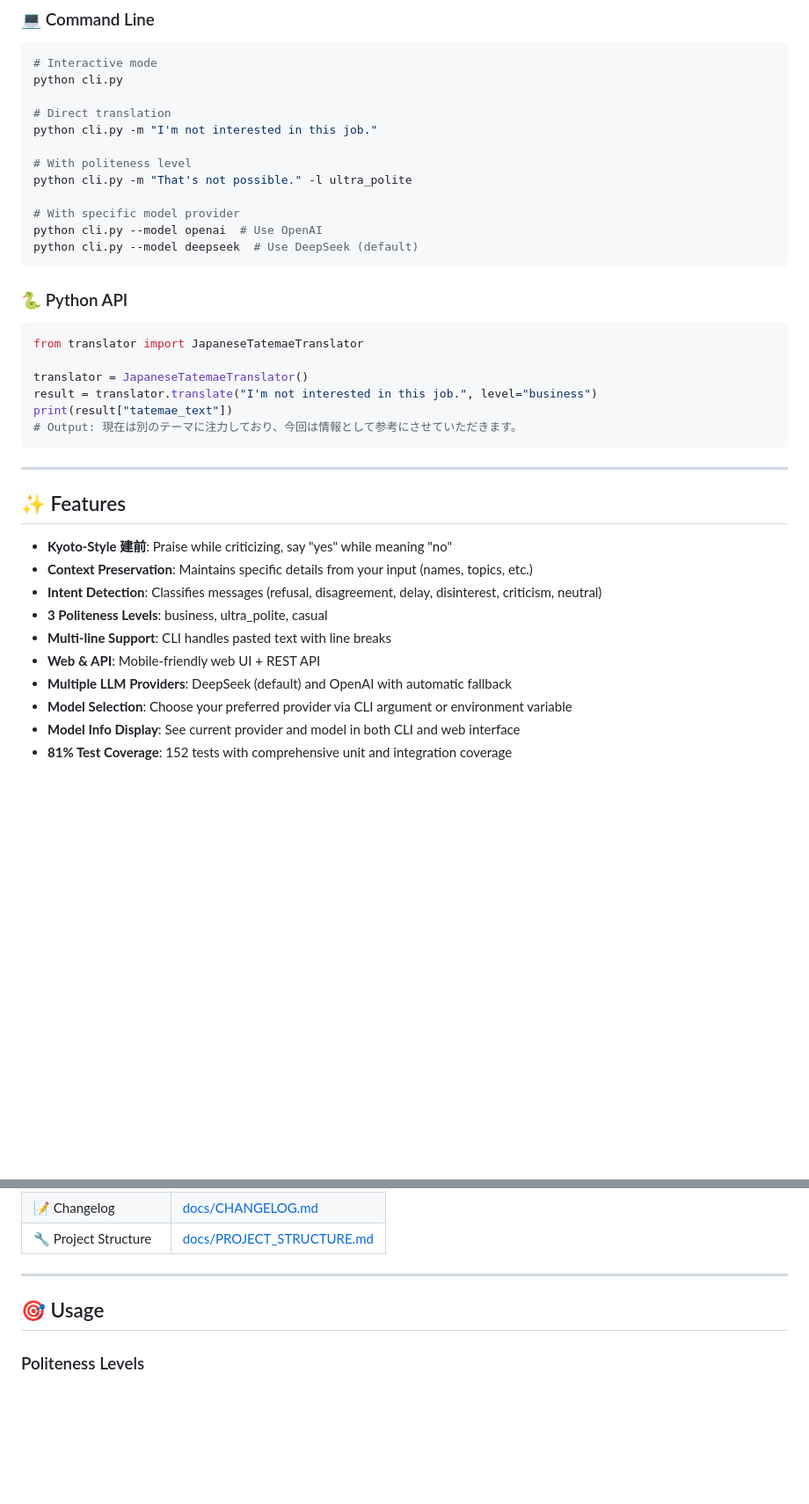
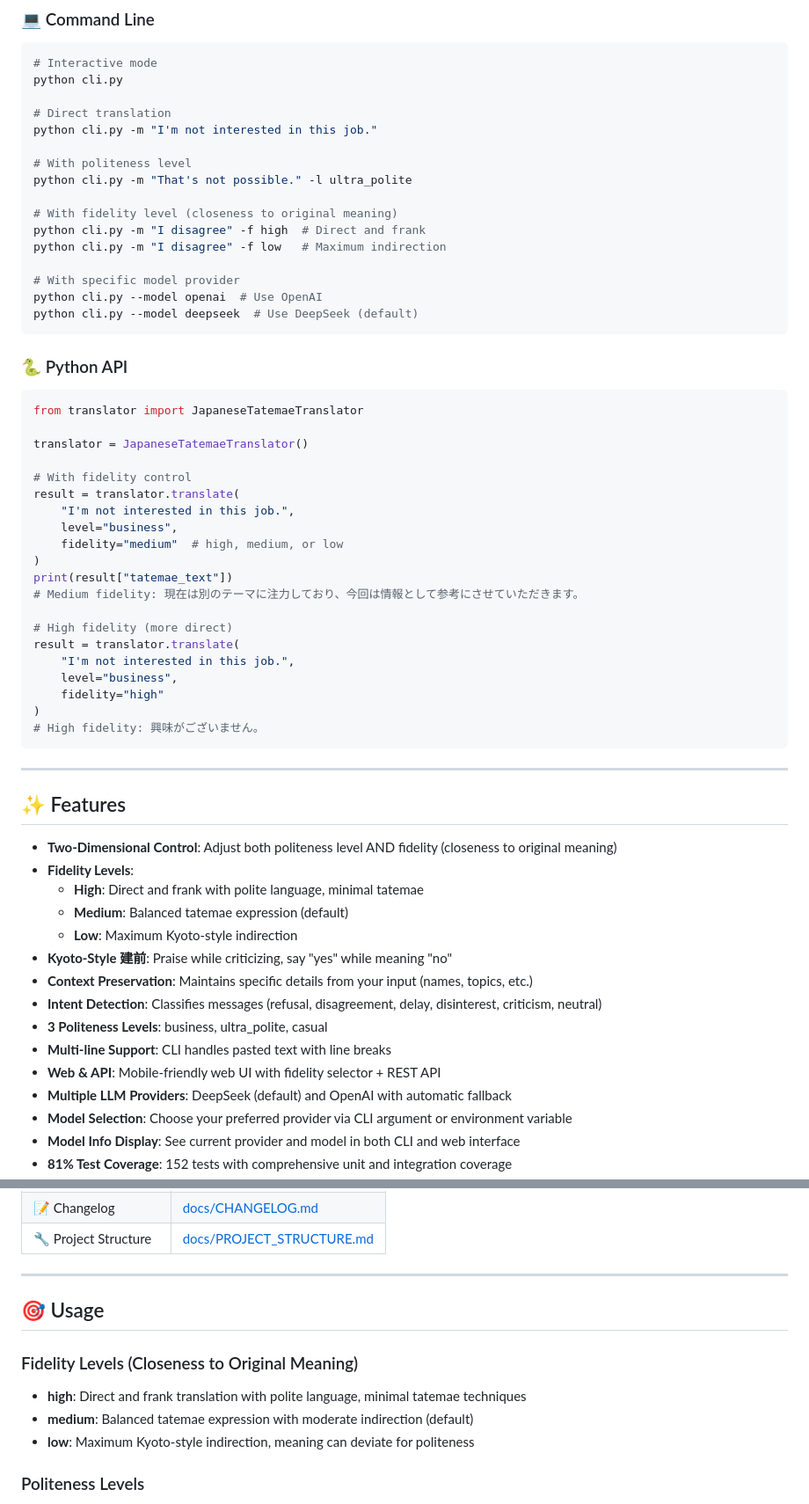
Before and after one commit to waytoolongnamae/japanese-tatemae-translator, a Markdown page: README.md, 2 parts joined by grey strips. Shown at 88% size. GitHub-like rendering; blank space fills up the shorter version.

Commit message:
Update README with fidelity dimension feature
Added comprehensive documentation for the new fidelity feature:
- Added fidelity levels section (high/medium/low)
- Updated CLI examples with -f flag usage
- Updated Python API examples with fidelity parameter
- Added fidelity comparison examples
- Updated version to 3.1.0
- Added fidelity to features list
- Documented interactive :fidelity command

🤖 Generated with [Claude Code](https://claude.com/claude-code)

Co-Authored-By: Claude <noreply@anthropic.com>

````diff
--- a/README.md
+++ b/README.md
@@ -45,6 +45,10 @@ python cli.py -m "I'm not interested in this job."
 # With politeness level
 python cli.py -m "That's not possible." -l ultra_polite
 
+# With fidelity level (closeness to original meaning)
+python cli.py -m "I disagree" -f high  # Direct and frank
+python cli.py -m "I disagree" -f low   # Maximum indirection
+
 # With specific model provider
 python cli.py --model openai  # Use OpenAI
 python cli.py --model deepseek  # Use DeepSeek (default)
@@ -56,21 +60,40 @@ python cli.py --model deepseek  # Use DeepSeek (default)
 from translator import JapaneseTatemaeTranslator
 
 translator = JapaneseTatemaeTranslator()
-result = translator.translate("I'm not interested in this job.", level="business")
+
+# With fidelity control
+result = translator.translate(
+    "I'm not interested in this job.",
+    level="business",
+    fidelity="medium"  # high, medium, or low
+)
 print(result["tatemae_text"])
-# Output: 現在は別のテーマに注力しており、今回は情報として参考にさせていただきます。
+# Medium fidelity: 現在は別のテーマに注力しており、今回は情報として参考にさせていただきます。
+
+# High fidelity (more direct)
+result = translator.translate(
+    "I'm not interested in this job.",
+    level="business",
+    fidelity="high"
+)
+# High fidelity: 興味がございません。
 ```
 
 ---
 
 ## ✨ Features
 
+- **Two-Dimensional Control**: Adjust both politeness level AND fidelity (closeness to original meaning)
+- **Fidelity Levels**:
+  - **High**: Direct and frank with polite language, minimal tatemae
+  - **Medium**: Balanced tatemae expression (default)
+  - **Low**: Maximum Kyoto-style indirection
 - **Kyoto-Style 建前**: Praise while criticizing, say "yes" while meaning "no"
 - **Context Preservation**: Maintains specific details from your input (names, topics, etc.)
 - **Intent Detection**: Classifies messages (refusal, disagreement, delay, disinterest, criticism, neutral)
 - **3 Politeness Levels**: business, ultra_polite, casual
 - **Multi-line Support**: CLI handles pasted text with line breaks
-- **Web & API**: Mobile-friendly web UI + REST API
+- **Web & API**: Mobile-friendly web UI with fidelity selector + REST API
 - **Multiple LLM Providers**: DeepSeek (default) and OpenAI with automatic fallback
 - **Model Selection**: Choose your preferred provider via CLI argument or environment variable
 - **Model Info Display**: See current provider and model in both CLI and web interface
@@ -177,6 +200,12 @@ Get your API key: [platform.deepseek.com](https://platform.deepseek.com)
 
 ## 🎯 Usage
 
+### Fidelity Levels (Closeness to Original Meaning)
+
+- **high**: Direct and frank translation with polite language, minimal tatemae techniques
+- **medium**: Balanced tatemae expression with moderate indirection (default)
+- **low**: Maximum Kyoto-style indirection, meaning can deviate for politeness
+
 ### Politeness Levels
 
 - **business**: Standard business keigo (most professional contexts)
````
Also changed, not shown: other parts of README.md (+12 -5 lines).
